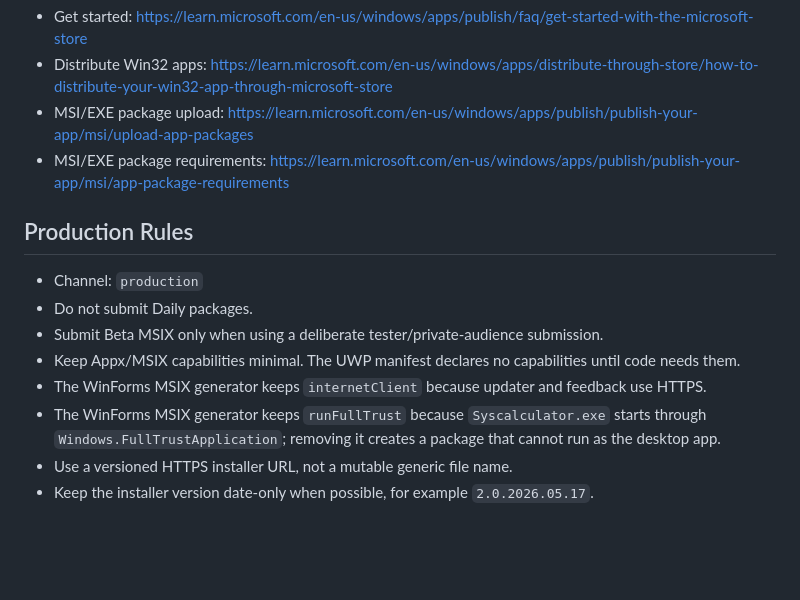
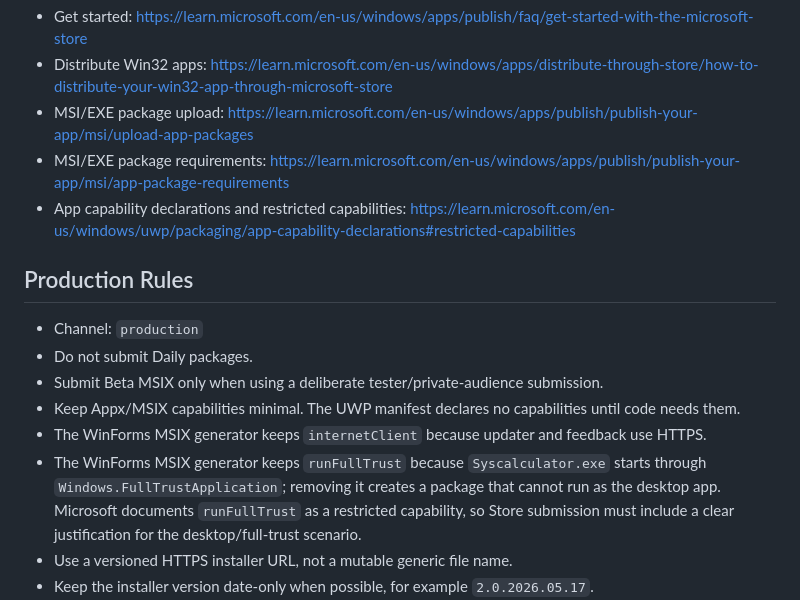
Before and after one commit to edwtie/Syscalculator, a Markdown page: docs/MICROSOFT_STORE_SUBMISSION.md, the part around the change. Drawn GitHub-style; blank space fills up the shorter version.

Commit message:
Daily: document restricted MSIX capability

```diff
--- a/docs/MICROSOFT_STORE_SUBMISSION.md
+++ b/docs/MICROSOFT_STORE_SUBMISSION.md
@@ -37,6 +37,7 @@ Official Microsoft references:
 - Distribute Win32 apps: https://learn.microsoft.com/en-us/windows/apps/distribute-through-store/how-to-distribute-your-win32-app-through-microsoft-store
 - MSI/EXE package upload: https://learn.microsoft.com/en-us/windows/apps/publish/publish-your-app/msi/upload-app-packages
 - MSI/EXE package requirements: https://learn.microsoft.com/en-us/windows/apps/publish/publish-your-app/msi/app-package-requirements
+- App capability declarations and restricted capabilities: https://learn.microsoft.com/en-us/windows/uwp/packaging/app-capability-declarations#restricted-capabilities
 
 ## Production Rules
 
@@ -45,7 +46,7 @@ Official Microsoft references:
 - Submit Beta MSIX only when using a deliberate tester/private-audience submission.
 - Keep Appx/MSIX capabilities minimal. The UWP manifest declares no capabilities until code needs them.
 - The WinForms MSIX generator keeps `internetClient` because updater and feedback use HTTPS.
-- The WinForms MSIX generator keeps `runFullTrust` because `Syscalculator.exe` starts through `Windows.FullTrustApplication`; removing it creates a package that cannot run as the desktop app.
+- The WinForms MSIX generator keeps `runFullTrust` because `Syscalculator.exe` starts through `Windows.FullTrustApplication`; removing it creates a package that cannot run as the desktop app. Microsoft documents `runFullTrust` as a restricted capability, so Store submission must include a clear justification for the desktop/full-trust scenario.
 - Use a versioned HTTPS installer URL, not a mutable generic file name.
 - Keep the installer version date-only when possible, for example `2.0.2026.05.17`.
 - Keep Store release notes user-facing and short.
```
